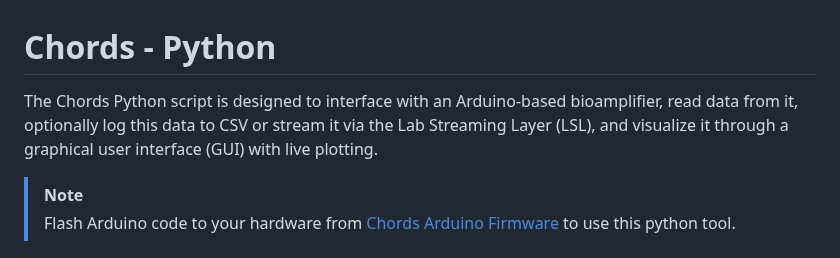
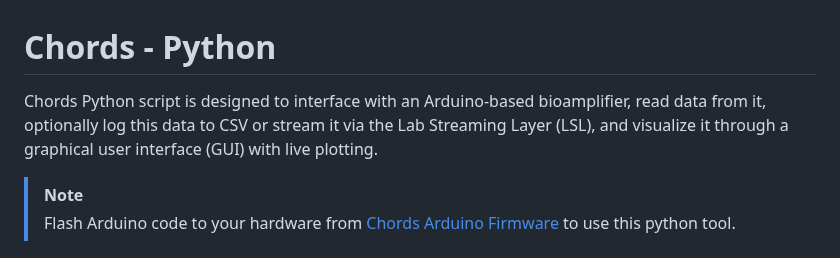
Before and after one commit to upsidedownlabs/Chords-Python, a Markdown page: README.md, the part around the change. Rendered like a GitHub page.

```diff
--- a/README.md
+++ b/README.md
@@ -1,6 +1,6 @@
 # Chords - Python
 
-The Chords Python script is designed to interface with an Arduino-based bioamplifier, read data from it, optionally log this data to CSV or stream it via the Lab Streaming Layer (LSL), and visualize it through a graphical user interface (GUI) with live plotting.
+Chords Python script is designed to interface with an Arduino-based bioamplifier, read data from it, optionally log this data to CSV or stream it via the Lab Streaming Layer (LSL), and visualize it through a graphical user interface (GUI) with live plotting.
 
 > [!NOTE]
 > Flash Arduino code to your hardware from [Chords Arduino Firmware](https://github.com/upsidedownlabs/Chords-Arduino-Firmware) to use this python tool.
```
